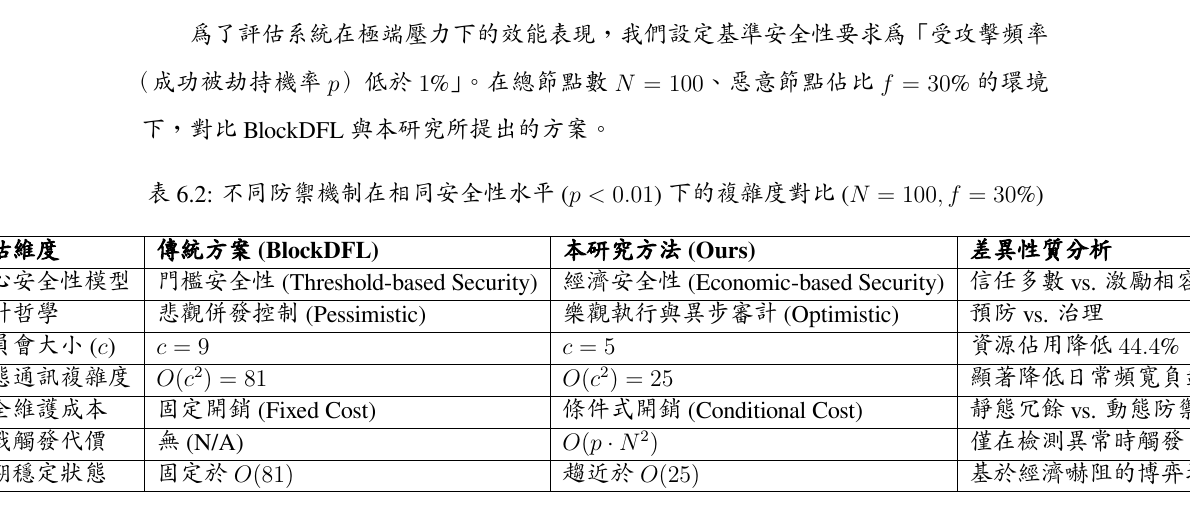
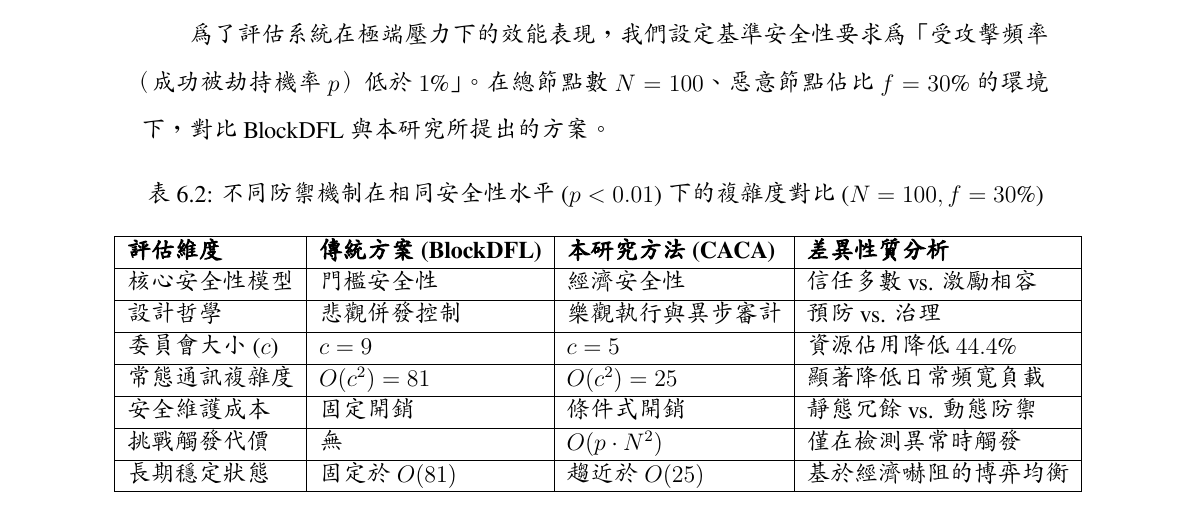
Before and after one commit to lujames13/master-thesis, a LaTeX thesis (latex-thesis/main.tex, which reads latex-thesis/chapters/evaluation.tex): part of page 50 of 57, cut so that both start at the same text. Compiled offline with XeLaTeX; a missing font is replaced by an installed copy or a similar font.

Commit message:
fix table too wide

```diff
--- a/latex-thesis/chapters/evaluation.tex
+++ b/latex-thesis/chapters/evaluation.tex
@@ -225,19 +225,19 @@
     \renewcommand\arraystretch{1.3}
     \begin{tabular}{|l|l|l|l|}
         \hline
-        \textbf{評估維度} & \textbf{傳統方案 (BlockDFL)} & \textbf{本研究方法 (Ours)} & \textbf{差異性質分析} \\
+        \textbf{評估維度} & \textbf{傳統方案 (BlockDFL)} & \textbf{本研究方法 (CACA)} & \textbf{差異性質分析} \\
         \hline
-        核心安全性模型 & 門檻安全性 (Threshold-based Security) & 經濟安全性 (Economic-based Security) & 信任多數 vs. 激勵相容 \\
+        核心安全性模型 & 門檻安全性 & 經濟安全性 & 信任多數 vs. 激勵相容 \\
         \hline
-        設計哲學 & 悲觀併發控制 (Pessimistic) & 樂觀執行與異步審計 (Optimistic) & 預防 vs. 治理 \\
+        設計哲學 & 悲觀併發控制 & 樂觀執行與異步審計 & 預防 vs. 治理 \\
         \hline
         委員會大小 ($c$) & $c = 9$ & $c = 5$ & 資源佔用降低 $44.4\%$ \\
         \hline
         常態通訊複雜度 & $O(c^2) = 81$ & $O(c^2) = 25$ & 顯著降低日常頻寬負載 \\
         \hline
-        安全維護成本 & 固定開銷 (Fixed Cost) & 條件式開銷 (Conditional Cost) & 靜態冗餘 vs. 動態防禦 \\
+        安全維護成本 & 固定開銷 & 條件式開銷 & 靜態冗餘 vs. 動態防禦 \\
         \hline
-        挑戰觸發代價 & 無 (N/A) & $O(p \cdot N^2)$ & 僅在檢測異常時觸發 \\
+        挑戰觸發代價 & 無 & $O(p \cdot N^2)$ & 僅在檢測異常時觸發 \\
         \hline
         長期穩定狀態 & 固定於 $O(81)$ & 趨近於 $O(25)$ & 基於經濟嚇阻的博弈均衡 \\
         \hline
```
Also changed, not shown: latex-thesis/main.pdf.
